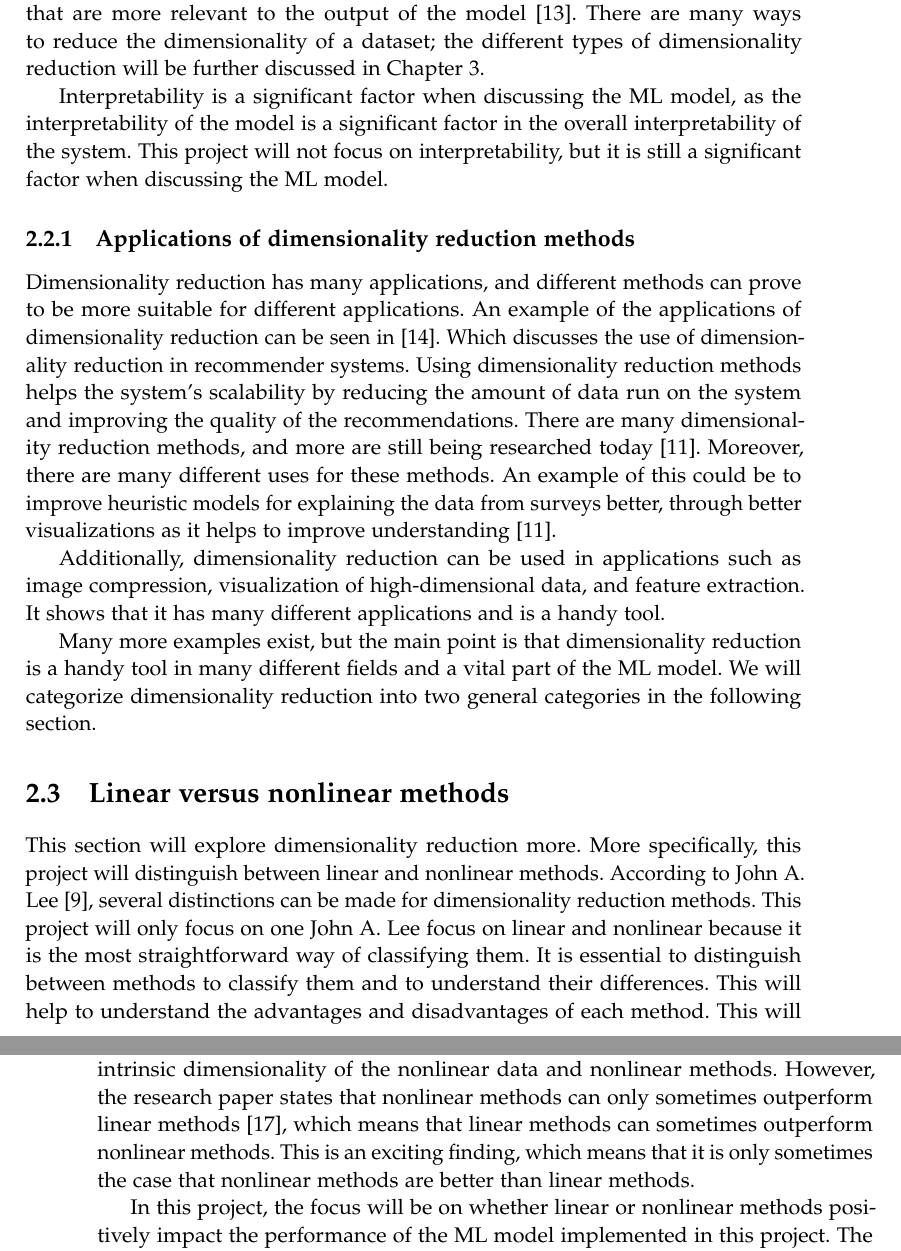
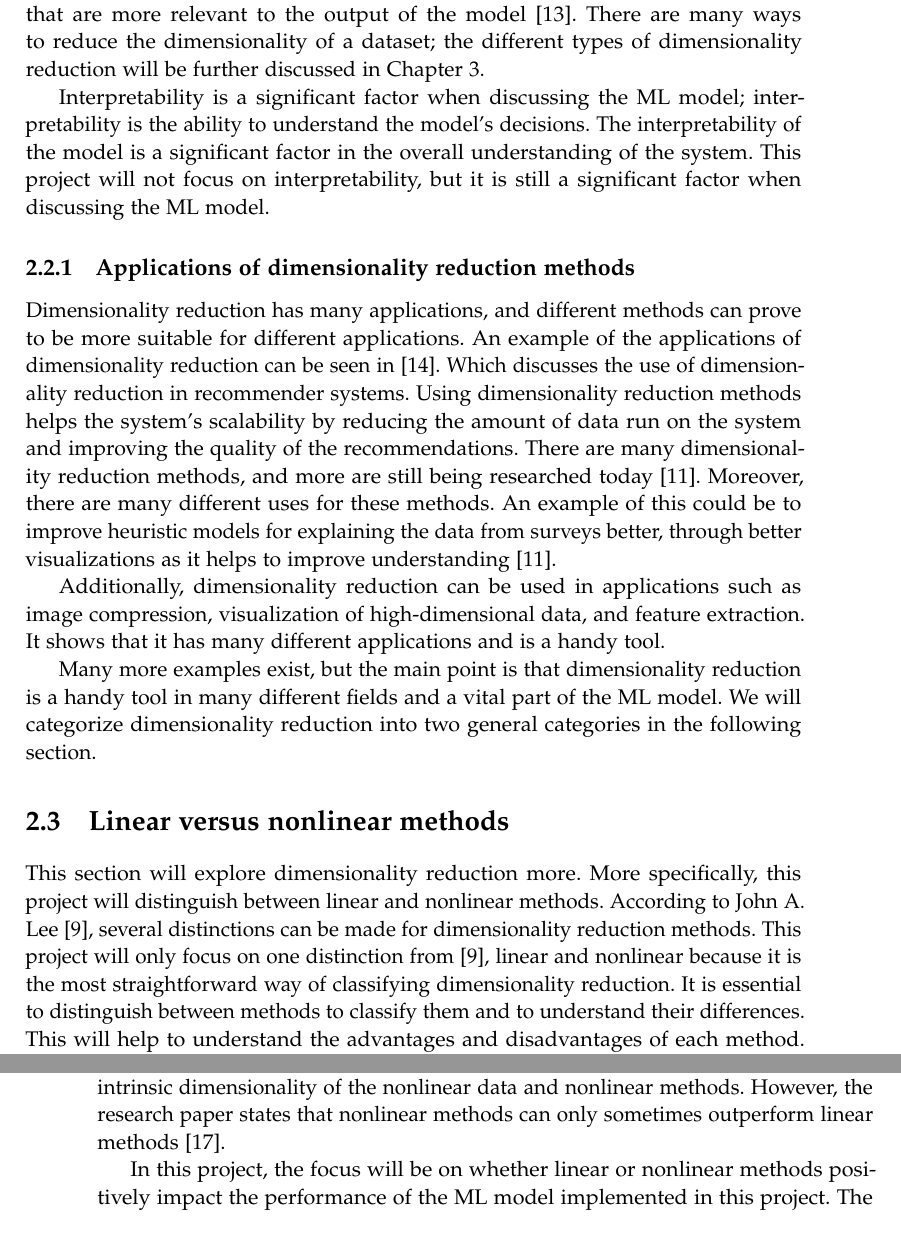
Before and after one commit to AAU-Dat/P5-Nonlinear-Dimensionality-Reduction, a LaTeX thesis (report/main.tex, which reads report/chapters/02-problem-analysis/dim-red-relevance.tex, report/chapters/02-problem-analysis/feature-engineering.tex): two parts of pages 13 and 14 of 36 before the commit and two parts of pages 13 and 14 of 34 after it, joined at a grey line, cut so that both start at the same text. Compiled offline with pdfLaTeX.

Commit message:
made requested changes

```diff
--- a/report/chapters/02-problem-analysis/dim-red-relevance.tex
+++ b/report/chapters/02-problem-analysis/dim-red-relevance.tex
@@ -1,6 +1,6 @@
 \section{Linear versus nonlinear methods}\label{sec:linear-vs-nonlinear}
 
-This section will explore dimensionality reduction more. More specifically, this project will distinguish between linear and nonlinear methods. According to John A. Lee~\cite{nonlinear-dim-red-chapter-two}, several distinctions can be made for dimensionality reduction methods. This project will only focus on one John A. Lee focus on linear and nonlinear because it is the most straightforward way of classifying them. It is essential to distinguish between methods to classify them and to understand their differences. This will help to understand the advantages and disadvantages of each method. This will also help to understand which method is the most suitable for a specific problem~\cite{nonlinear-dim-red-chapter-two}. The following section will discuss the differences between linear and nonlinear methods.
+This section will explore dimensionality reduction more. More specifically, this project will distinguish between linear and nonlinear methods. According to John A. Lee~\cite{nonlinear-dim-red-chapter-two}, several distinctions can be made for dimensionality reduction methods. This project will only focus on one distinction from \cite{nonlinear-dim-red-chapter-two}, linear and nonlinear because it is the most straightforward way of classifying dimensionality reduction. It is essential to distinguish between methods to classify them and to understand their differences. This will help to understand the advantages and disadvantages of each method. This will also help to understand which method is the most suitable for a specific problem~\cite{nonlinear-dim-red-chapter-two}. The following section will discuss the differences between linear and nonlinear methods.
 
 
 \subsection{Results and differences of linear and nonlinear methods}
@@ -12,7 +12,7 @@ Examples of how linear and nonlinear dimensionality reduction methods can be use
 
 The research paper~\cite{dimensionality-reduction-comparative-review} compares the performance of linear and nonlinear dimensionality reduction methods with some \gls{ml} models.
 
-According to Laurens~\cite{dimensionality-reduction-comparative-review}, there is a tendency for real-world data to be nonlinear. The linear methods should have a disadvantage because they cannot capture the intrinsic dimensionality of the nonlinear data and nonlinear methods. However, the research paper states that nonlinear methods can only sometimes outperform linear methods~\cite{dimensionality-reduction-comparative-review}, which means that linear methods can sometimes outperform nonlinear methods. This is an exciting finding, which means that it is only sometimes the case that nonlinear methods are better than linear methods.
+According to Laurens~\cite{dimensionality-reduction-comparative-review}, there is a tendency for real-world data to be nonlinear. The linear methods should have a disadvantage because they cannot capture the intrinsic dimensionality of the nonlinear data and nonlinear methods. However, the research paper states that nonlinear methods can only sometimes outperform linear methods~\cite{dimensionality-reduction-comparative-review}.
 
 In this project, the focus will be on whether linear or nonlinear methods positively impact the performance of the \gls{ml} model implemented in this project. The differences between the methods used in this project will be presented in section~\ref{sec:dimensionality-reduction}.
 
--- a/report/chapters/02-problem-analysis/feature-engineering.tex
+++ b/report/chapters/02-problem-analysis/feature-engineering.tex
@@ -23,7 +23,10 @@ Time complexity is a significant factor when discussing dimensionality reduction
 
 Therefore, when reducing features in a dataset, it is crucial to find the features that are more relevant to the output of the model~\cite{Feature-engineering-zheng}. There are many ways to reduce the dimensionality of a dataset; the different types of dimensionality reduction will be further discussed in Chapter~\ref{cha:theory}.
 
-Interpretability is a significant factor when discussing the \gls{ml} model, as the interpretability of the model is a significant factor in the overall interpretability of the system. This project will not focus on interpretability, but it is still a significant factor when discussing the \gls{ml} model.
+
+%what is interpretabilty
+
+Interpretability is a significant factor when discussing the \gls{ml} model; interpretability is the ability to understand the model's decisions. The interpretability of the model is a significant factor in the overall understanding of the system. This project will not focus on interpretability, but it is still a significant factor when discussing the \gls{ml} model.
 %how does dimensionality reduction work
 \subsection{Applications of dimensionality reduction methods}
 
```
Also changed, not shown: report/chapters/03-theory/decisions/choice-of-data.tex (renamed from report/chapters/04-methodology/data.tex), report/chapters/02-problem-analysis/feature-engineering.tex (2 more changed lines).
